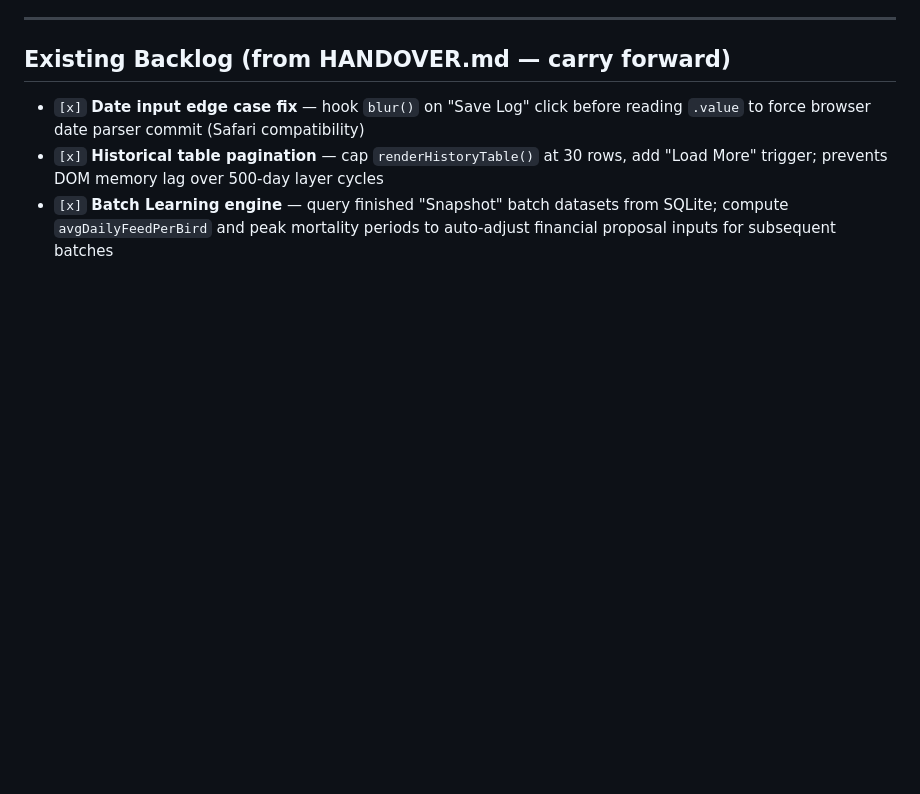
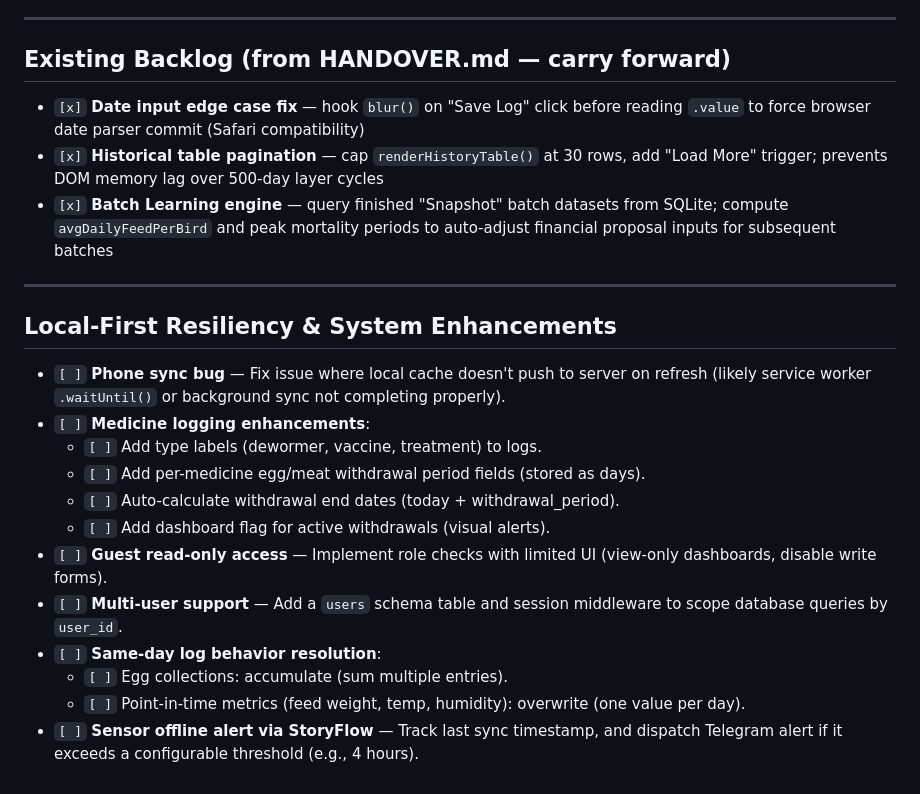
Before and after one commit to kelvitz716/PoultryProject, a Markdown page: docs/TASKS.md, the part around the change. GitHub-like rendering; blank space fills up the shorter version.

Commit message:
docs: Add local-first resiliency & system enhancements tasks to backlog

```diff
--- a/docs/TASKS.md
+++ b/docs/TASKS.md
@@ -149,3 +149,20 @@
 - `[x]` **Date input edge case fix** — hook `blur()` on "Save Log" click before reading `.value` to force browser date parser commit (Safari compatibility)
 - `[x]` **Historical table pagination** — cap `renderHistoryTable()` at 30 rows, add "Load More" trigger; prevents DOM memory lag over 500-day layer cycles
 - `[x]` **Batch Learning engine** — query finished "Snapshot" batch datasets from SQLite; compute `avgDailyFeedPerBird` and peak mortality periods to auto-adjust financial proposal inputs for subsequent batches
+
+---
+
+## Local-First Resiliency & System Enhancements
+
+- `[ ]` **Phone sync bug** — Fix issue where local cache doesn't push to server on refresh (likely service worker `.waitUntil()` or background sync not completing properly).
+- `[ ]` **Medicine logging enhancements**:
+  - `[ ]` Add type labels (dewormer, vaccine, treatment) to logs.
+  - `[ ]` Add per-medicine egg/meat withdrawal period fields (stored as days).
+  - `[ ]` Auto-calculate withdrawal end dates (today + withdrawal_period).
+  - `[ ]` Add dashboard flag for active withdrawals (visual alerts).
+- `[ ]` **Guest read-only access** — Implement role checks with limited UI (view-only dashboards, disable write forms).
+- `[ ]` **Multi-user support** — Add a `users` schema table and session middleware to scope database queries by `user_id`.
+- `[ ]` **Same-day log behavior resolution**:
+  - `[ ]` Egg collections: accumulate (sum multiple entries).
+  - `[ ]` Point-in-time metrics (feed weight, temp, humidity): overwrite (one value per day).
+- `[ ]` **Sensor offline alert via StoryFlow** — Track last sync timestamp, and dispatch Telegram alert if it exceeds a configurable threshold (e.g., 4 hours).
```
